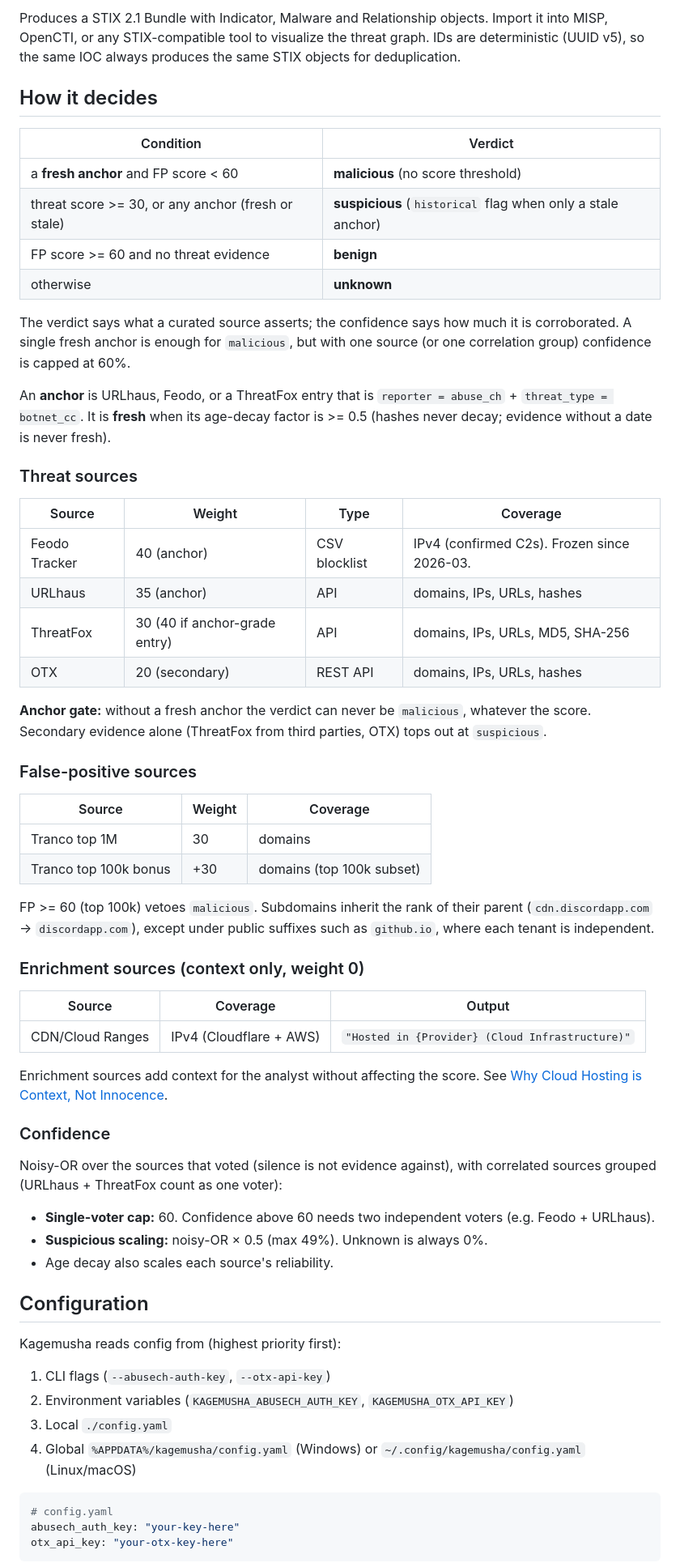
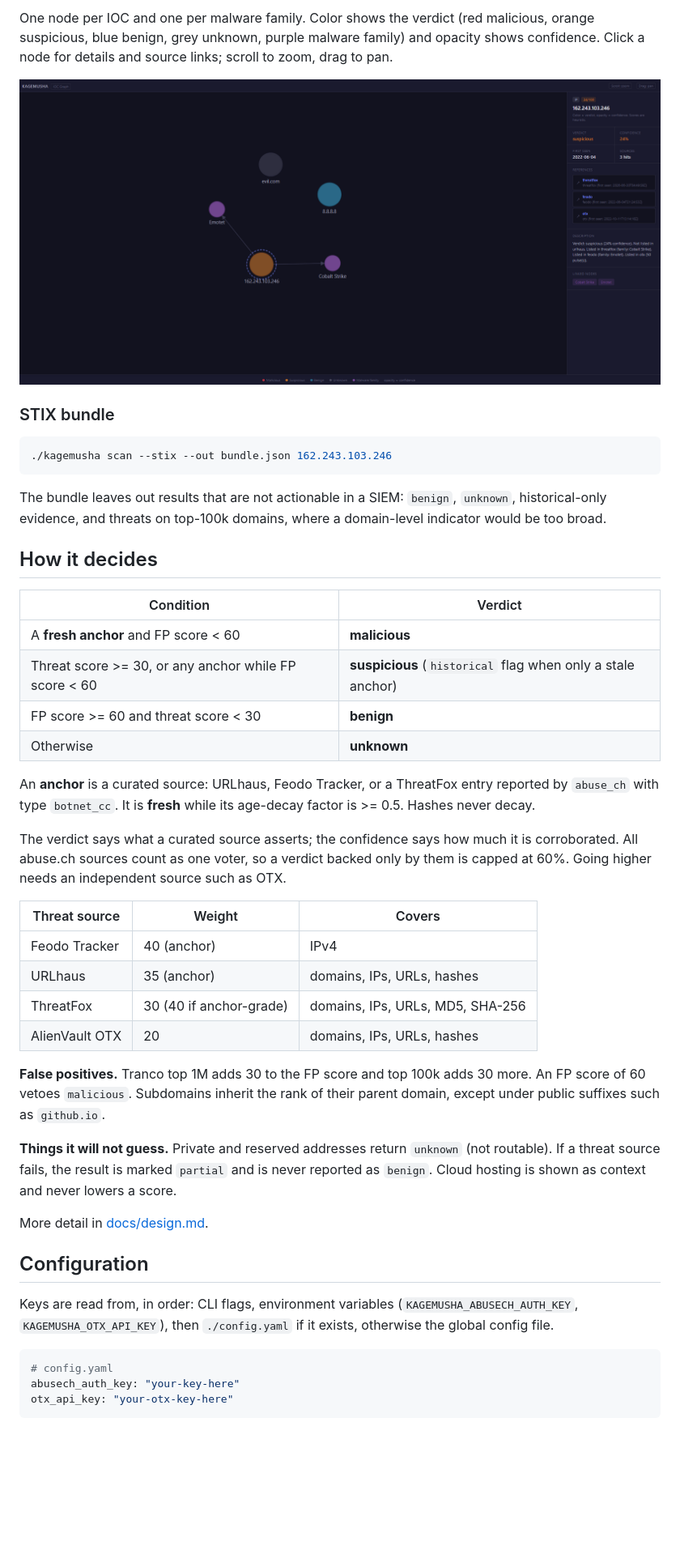
Before and after one commit to DonobanR/kageMusha, a Markdown page: README.md, the part around one of its changes. Shown at 81% size. GitHub-like rendering; pictures changed too: docs/img/graph-panel.png (added); blank space fills up the shorter version.

````diff
--- a/README.md
+++ b/README.md
@@ -88,64 +59,46 @@ Real output (captured 2026-11-21):
 ```
 
-Produces a STIX 2.1 Bundle with Indicator, Malware and Relationship objects. Import it into MISP, OpenCTI, or any STIX-compatible tool to visualize the threat graph. IDs are deterministic (UUID v5), so the same IOC always produces the same STIX objects for deduplication.
+One node per IOC and one per malware family. Color shows the verdict (red malicious, orange suspicious, blue benign, grey unknown, purple malware family) and opacity shows confidence. Click a node for details and source links; scroll to zoom, drag to pan.
+
+![Node details panel](docs/img/graph-panel.png)
+
+### STIX bundle
+
+```bash
+./kagemusha scan --stix --out bundle.json 162.243.103.246
+```
+
+The bundle leaves out results that are not actionable in a SIEM: `benign`, `unknown`, historical-only evidence, and threats on top-100k domains, where a domain-level indicator would be too broad.
 
 ## How it decides
 
 | Condition | Verdict |
 |---|---|
-| a **fresh anchor** and FP score < 60 | **malicious** (no score threshold) |
-| threat score >= 30, or any anchor (fresh or stale) | **suspicious** (`historical` flag when only a stale anchor) |
-| FP score >= 60 and no threat evidence | **benign** |
-| otherwise | **unknown** |
+| A **fresh anchor** and FP score < 60 | **malicious** |
+| Threat score >= 30, or any anchor while FP score < 60 | **suspicious** (`historical` flag when only a stale anchor) |
+| FP score >= 60 and threat score < 30 | **benign** |
+| Otherwise | **unknown** |
 
-The verdict says what a curated source asserts; the confidence says how much it is corroborated. A single fresh anchor is enough for `malicious`, but with one source (or one correlation group) confidence is capped at 60%.
+An **anchor** is a curated source: URLhaus, Feodo Tracker, or a ThreatFox entry reported by `abuse_ch` with type `botnet_cc`. It is **fresh** while its age-decay factor is >= 0.5. Hashes never decay.
 
-An **anchor** is URLhaus, Feodo, or a ThreatFox entry that is `reporter = abuse_ch` + `threat_type = botnet_cc`. It is **fresh** when its age-decay factor is >= 0.5 (hashes never decay; evidence without a date is never fresh).
+The verdict says what a curated source asserts; the confidence says how much it is corroborated. All abuse.ch sources count as one voter, so a verdict backed only by them is capped at 60%. Going higher needs an independent source such as OTX.
 
-### Threat sources
+| Threat source | Weight | Covers |
+|---|---|---|
+| Feodo Tracker | 40 (anchor) | IPv4 |
+| URLhaus | 35 (anchor) | domains, IPs, URLs, hashes |
+| ThreatFox | 30 (40 if anchor-grade) | domains, IPs, URLs, MD5, SHA-256 |
+| AlienVault OTX | 20 | domains, IPs, URLs, hashes |
 
-| Source | Weight | Type | Coverage |
-|---|---|---|---|
-| Feodo Tracker | 40 (anchor) | CSV blocklist | IPv4 (confirmed C2s). Frozen since 2026-03. |
-| URLhaus | 35 (anchor) | API | domains, IPs, URLs, hashes |
-| ThreatFox | 30 (40 if anchor-grade entry) | API | domains, IPs, URLs, MD5, SHA-256 |
-| OTX | 20 (secondary) | REST API | domains, IPs, URLs, hashes |
+**False positives.** Tranco top 1M adds 30 to the FP score and top 100k adds 30 more. An FP score of 60 vetoes `malicious`. Subdomains inherit the rank of their parent domain, except under public suffixes such as `github.io`.
 
-**Anchor gate:** without a fresh anchor the verdict can never be `malicious`, whatever the score. Secondary evidence alone (ThreatFox from third parties, OTX) tops out at `suspicious`.
+**Things it will not guess.** Private and reserved addresses return `unknown` (not routable). If a threat source fails, the result is marked `partial` and is never reported as `benign`. Cloud hosting is shown as context and never lowers a score.
 
-### False-positive sources
-
-| Source | Weight | Coverage |
-|---|---|---|
-| Tranco top 1M | 30 | domains |
-| Tranco top 100k bonus | +30 | domains (top 100k subset) |
-
-FP >= 60 (top 100k) vetoes `malicious`. Subdomains inherit the rank of their parent (`cdn.discordapp.com` → `discordapp.com`), except under public suffixes such as `github.io`, where each tenant is independent.
-
-### Enrichment sources (context only, weight 0)
-
-| Source | Coverage | Output |
-|---|---|---|
-| CDN/Cloud Ranges | IPv4 (Cloudflare + AWS) | `"Hosted in {Provider} (Cloud Infrastructure)"` |
-
-Enrichment sources add context for the analyst without affecting the score. See [Why Cloud Hosting is Context, Not Innocence](#why-cloud-hosting-is-context-not-innocence).
-
-### Confidence
-
-Noisy-OR over the sources that voted (silence is not evidence against), with correlated sources grouped (URLhaus + ThreatFox count as one voter):
-
-- **Single-voter cap:** 60. Confidence above 60 needs two independent voters (e.g. Feodo + URLhaus).
-- **Suspicious scaling:** noisy-OR × 0.5 (max 49%). Unknown is always 0%.
-- Age decay also scales each source's reliability.
+More detail in [docs/design.md](docs/design.md).
 
 ## Configuration
 
-Kagemusha reads config from (highest priority first):
-
-1. CLI flags (`--abusech-auth-key`, `--otx-api-key`)
-2. Environment variables (`KAGEMUSHA_ABUSECH_AUTH_KEY`, `KAGEMUSHA_OTX_API_KEY`)
-3. Local `./config.yaml`
-4. Global `%APPDATA%/kagemusha/config.yaml` (Windows) or `~/.config/kagemusha/config.yaml` (Linux/macOS)
+Keys are read from, in order: CLI flags, environment variables (`KAGEMUSHA_ABUSECH_AUTH_KEY`, `KAGEMUSHA_OTX_API_KEY`), then `./config.yaml` if it exists, otherwise the global config file.
 
 ```yaml
 # config.yaml
````
Also changed, not shown: other parts of README.md (+49 -127 lines), docs/design.md (added, +51 -0 lines), docs/usage.md (added, +50 -0 lines), docs/img/graph.png (added), 2 other files.
